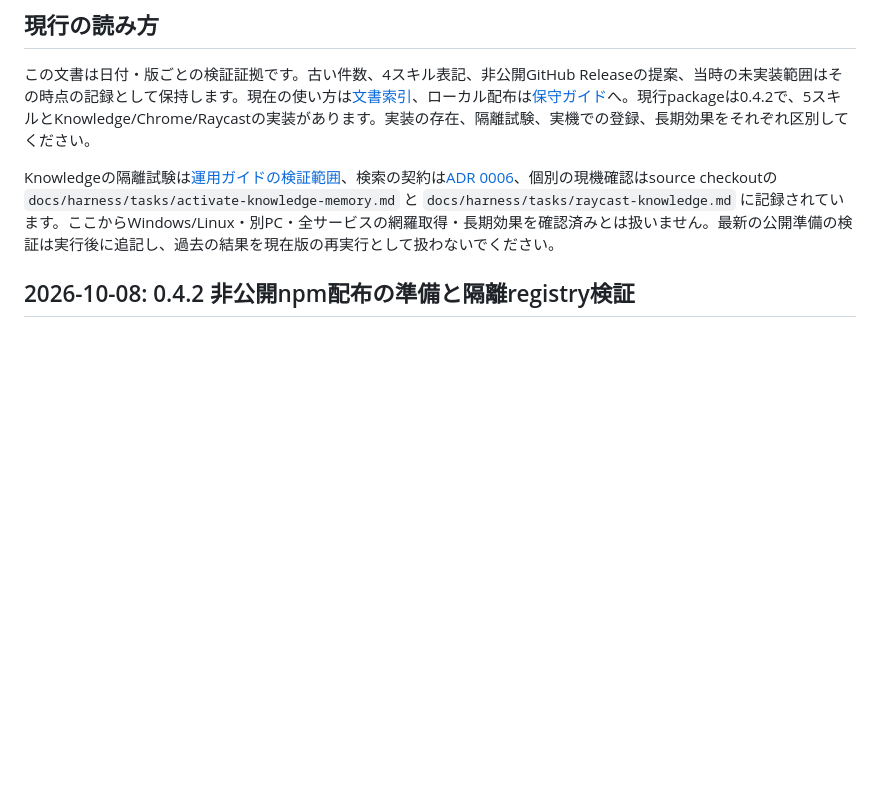
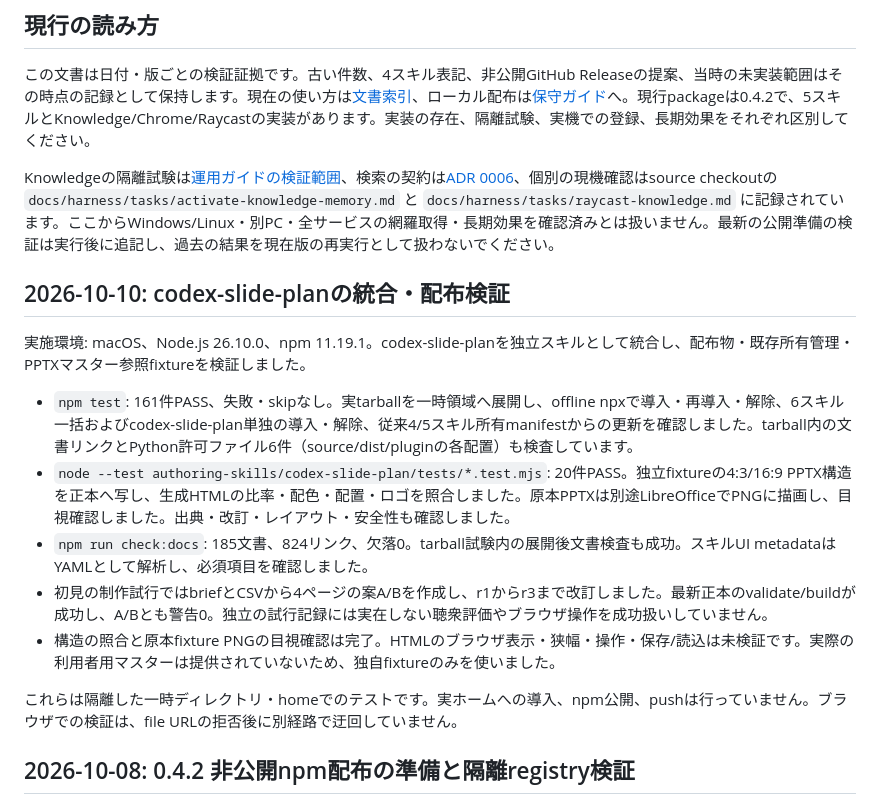
Before and after one commit to karladev001-eng/codex-harness, a Markdown page: VALIDATION.md, the part around the change. Rendered like a GitHub page; blank space fills up the shorter version.

Commit message:
Record slide plan integration validation

```diff
--- a/VALIDATION.md
+++ b/VALIDATION.md
@@ -5,6 +5,18 @@
 この文書は日付・版ごとの検証証拠です。古い件数、4スキル表記、非公開GitHub Releaseの提案、当時の未実装範囲はその時点の記録として保持します。現在の使い方は[文書索引](docs/README.md)、ローカル配布は[保守ガイド](docs/maintainers/releasing.md)へ。現行packageは0.4.2で、5スキルとKnowledge/Chrome/Raycastの実装があります。実装の存在、隔離試験、実機での登録、長期効果をそれぞれ区別してください。
 
 Knowledgeの隔離試験は[運用ガイドの検証範囲](docs/guides/knowledge-operations.md#検証範囲)、検索の契約は[ADR 0006](docs/adr/0006-knowledge-retrieval.md)、個別の現機確認はsource checkoutの `docs/harness/tasks/activate-knowledge-memory.md` と `docs/harness/tasks/raycast-knowledge.md` に記録されています。ここからWindows/Linux・別PC・全サービスの網羅取得・長期効果を確認済みとは扱いません。最新の公開準備の検証は実行後に追記し、過去の結果を現在版の再実行として扱わないでください。
+
+## 2026-10-10: codex-slide-planの統合・配布検証
+
+実施環境: macOS、Node.js 26.10.0、npm 11.19.1。codex-slide-planを独立スキルとして統合し、配布物・既存所有管理・PPTXマスター参照fixtureを検証しました。
+
+- `npm test`: 161件PASS、失敗・skipなし。実tarballを一時領域へ展開し、offline npxで導入・再導入・解除、6スキル一括およびcodex-slide-plan単独の導入・解除、従来4/5スキル所有manifestからの更新を確認しました。tarball内の文書リンクとPython許可ファイル6件（source/dist/pluginの各配置）も検査しています。
+- `node --test authoring-skills/codex-slide-plan/tests/*.test.mjs`: 20件PASS。独立fixtureの4:3/16:9 PPTX構造を正本へ写し、生成HTMLの比率・配色・配置・ロゴを照合しました。原本PPTXは別途LibreOfficeでPNGに描画し、目視確認しました。出典・改訂・レイアウト・安全性も確認しました。
+- `npm run check:docs`: 185文書、824リンク、欠落0。tarball試験内の展開後文書検査も成功。スキルUI metadataはYAMLとして解析し、必須項目を確認しました。
+- 初見の制作試行ではbriefとCSVから4ページの案A/Bを作成し、r1からr3まで改訂しました。最新正本のvalidate/buildが成功し、A/Bとも警告0。独立の試行記録には実在しない聴衆評価やブラウザ操作を成功扱いしていません。
+- 構造の照合と原本fixture PNGの目視確認は完了。HTMLのブラウザ表示・狭幅・操作・保存/読込は未検証です。実際の利用者用マスターは提供されていないため、独自fixtureのみを使いました。
+
+これらは隔離した一時ディレクトリ・homeでのテストです。実ホームへの導入、npm公開、pushは行っていません。ブラウザでの検証は、file URLの拒否後に別経路で迂回していません。
 
 ## 2026-10-08: 0.4.2 非公開npm配布の準備と隔離registry検証
 
```
